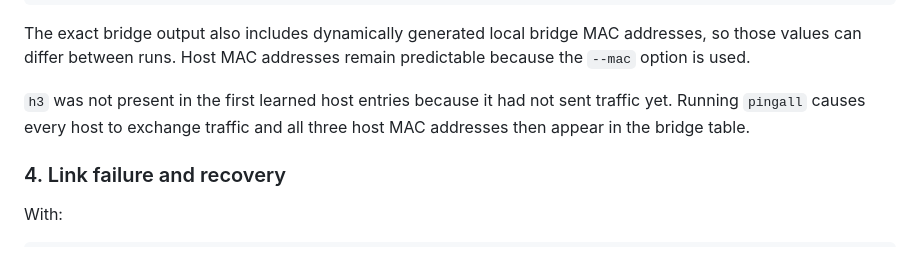
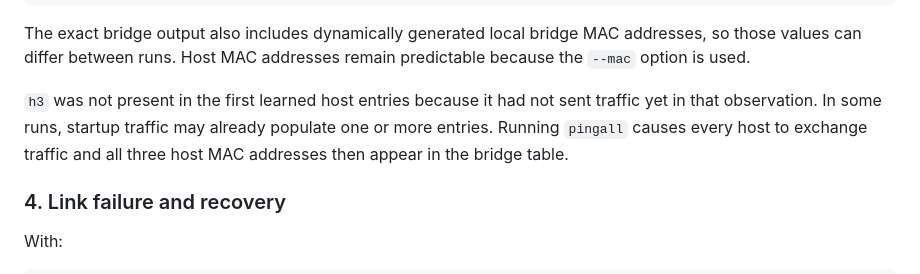
Before and after one commit to cheonglihua/wic2005-lab-portfolio, a Markdown page: week-01/README.md, the part around one of its changes. Rendered like a GitHub page.

```diff
--- a/week-01/README.md
+++ b/week-01/README.md
@@ -91,8 +105,9 @@ addresses, so those values can differ between runs. Host MAC addresses remain
 predictable because the `--mac` option is used.
 
 `h3` was not present in the first learned host entries because it had not sent
-traffic yet. Running `pingall` causes every host to exchange traffic and all
-three host MAC addresses then appear in the bridge table.
+traffic yet in that observation. In some runs, startup traffic may already
+populate one or more entries. Running `pingall` causes every host to exchange
+traffic and all three host MAC addresses then appear in the bridge table.
 
 ### 4. Link failure and recovery
 
```
Also changed, not shown: other parts of week-01/README.md (+29 -5 lines).
